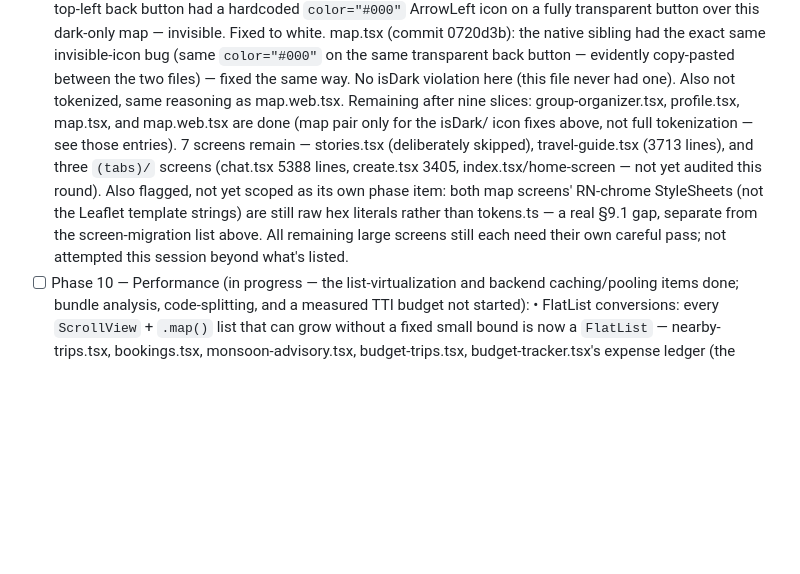
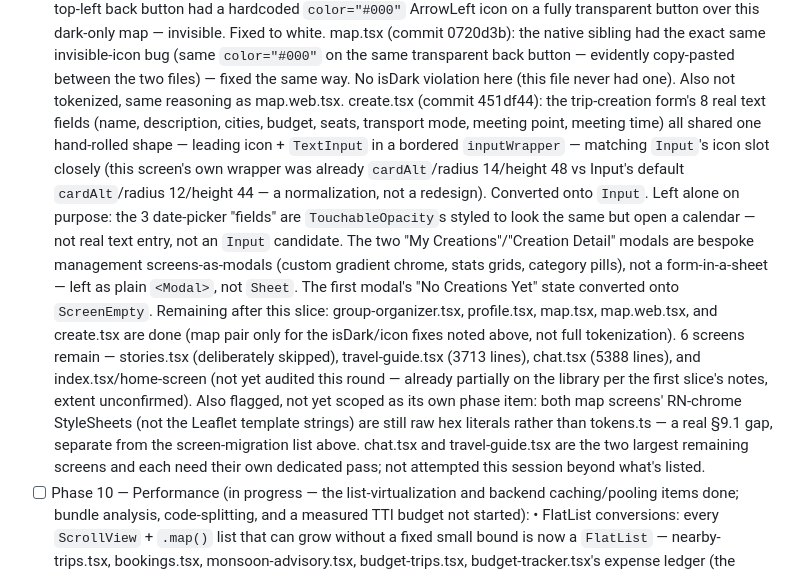
Before and after one commit to aryanraj0316-lang/TravelStar, a Markdown page: docs/REMEDIATION.md, the part around the change. Drawn GitHub-style; blank space fills up the shorter version.

Commit message:
Phase 9.1 tracker: backfill create.tsx (commit 451df44)
Co-Authored-By: Claude Sonnet 5 <noreply@anthropic.com>
Claude-Session: https://claude.ai/code/session_017MXLPaSxHELg8ATCQezdHA

```diff
--- a/docs/REMEDIATION.md
+++ b/docs/REMEDIATION.md
@@ -2062,17 +2062,33 @@ partial, exactly what's blocking full completion.
       back button — evidently copy-pasted between the two files) — fixed
       the same way. No isDark violation here (this file never had one).
       Also not tokenized, same reasoning as map.web.tsx.
-      Remaining after nine slices: group-organizer.tsx, profile.tsx,
-      map.tsx, and map.web.tsx are done (map pair only for the isDark/
-      icon fixes above, not full tokenization — see those entries). 7
-      screens remain — stories.tsx (deliberately skipped), travel-guide.tsx
-      (3713 lines), and three `(tabs)/` screens (chat.tsx 5388 lines,
-      create.tsx 3405, index.tsx/home-screen — not yet audited this
-      round). Also flagged, not yet scoped as its own phase item: both map
-      screens' RN-chrome StyleSheets (not the Leaflet template strings)
-      are still raw hex literals rather than tokens.ts — a real §9.1 gap,
-      separate from the screen-migration list above. All remaining large
-      screens still each need their own careful pass; not attempted this
+      create.tsx (commit 451df44): the trip-creation form's 8 real text
+      fields (name, description, cities, budget, seats, transport mode,
+      meeting point, meeting time) all shared one hand-rolled shape —
+      leading icon + `TextInput` in a bordered `inputWrapper` — matching
+      `Input`'s icon slot closely (this screen's own wrapper was already
+      `cardAlt`/radius 14/height 48 vs Input's default `cardAlt`/radius
+      12/height 44 — a normalization, not a redesign). Converted onto
+      `Input`. Left alone on purpose: the 3 date-picker "fields" are
+      `TouchableOpacity`s styled to look the same but open a calendar —
+      not real text entry, not an `Input` candidate. The two "My
+      Creations"/"Creation Detail" modals are bespoke management
+      screens-as-modals (custom gradient chrome, stats grids, category
+      pills), not a form-in-a-sheet — left as plain `<Modal>`, not `Sheet`.
+      The first modal's "No Creations Yet" state converted onto
+      `ScreenEmpty`.
+      Remaining after this slice: group-organizer.tsx, profile.tsx,
+      map.tsx, map.web.tsx, and create.tsx are done (map pair only for the
+      isDark/icon fixes noted above, not full tokenization). 6 screens
+      remain — stories.tsx (deliberately skipped), travel-guide.tsx (3713
+      lines), chat.tsx (5388 lines), and index.tsx/home-screen (not yet
+      audited this round — already partially on the library per the first
+      slice's notes, extent unconfirmed). Also flagged, not yet scoped as
+      its own phase item: both map screens' RN-chrome StyleSheets (not the
+      Leaflet template strings) are still raw hex literals rather than
+      tokens.ts — a real §9.1 gap, separate from the screen-migration list
+      above. chat.tsx and travel-guide.tsx are the two largest remaining
+      screens and each need their own dedicated pass; not attempted this
       session beyond what's listed.
 - [ ] Phase 10 — Performance (in progress — the list-virtualization and
       backend caching/pooling items done; bundle analysis, code-splitting,
```
